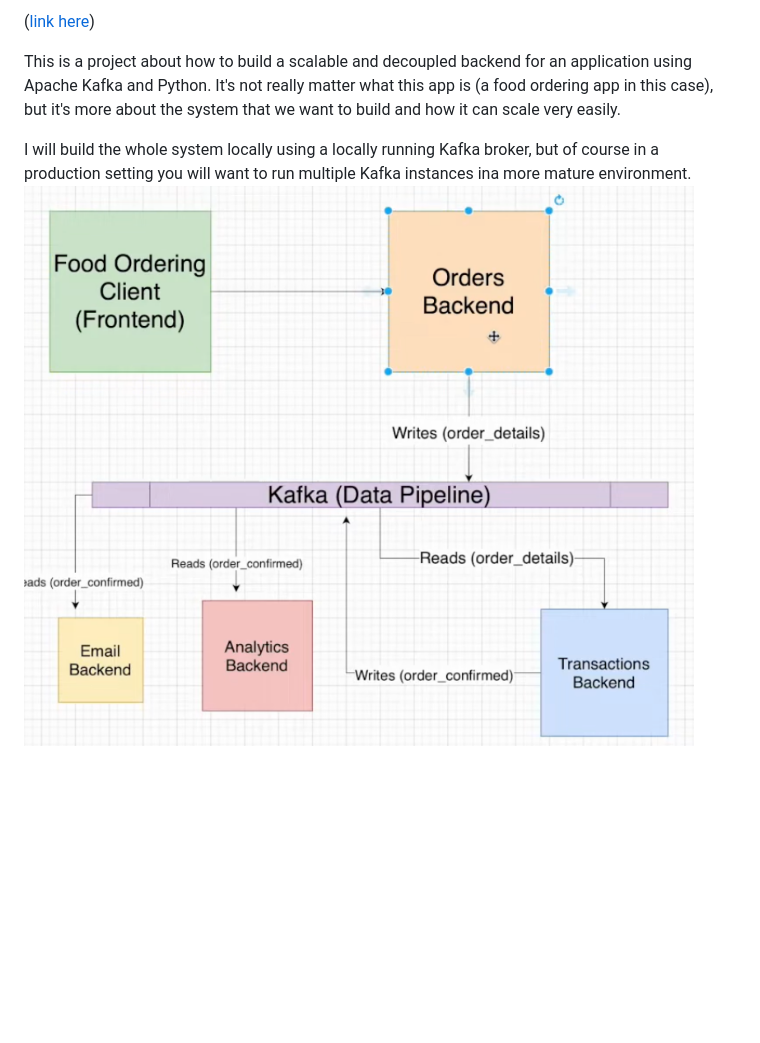
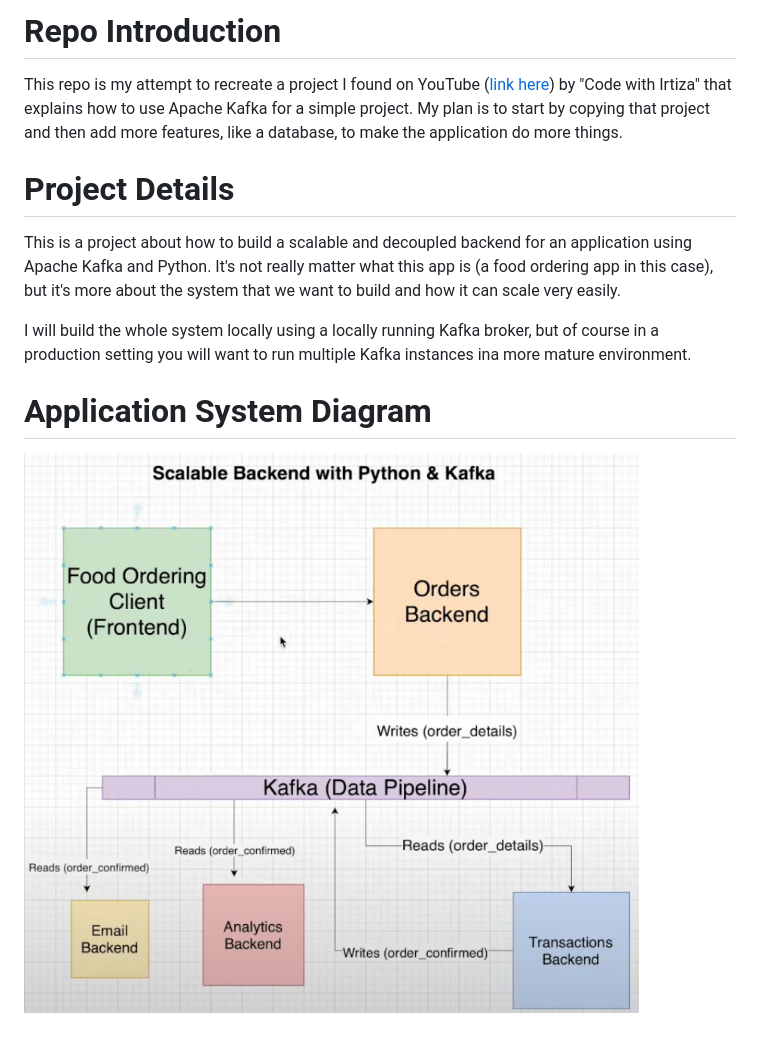
Before and after one commit to simdangelo/food-ordering-app, a Markdown page: README.md, the part around the change. GitHub-like rendering; pictures changed too: img.png (added); blank space fills up the shorter version.

```diff
--- a/README.md
+++ b/README.md
@@ -1,6 +1,10 @@
-([link here](https://www.youtube.com/watch?v=qi7uR3ItaOY&ab_channel=CodewithIrtiza))
+# Repo Introduction
+This repo is my attempt to recreate a project I found on YouTube ([link here](https://www.youtube.com/watch?v=qi7uR3ItaOY&ab_channel=CodewithIrtiza)) by "Code with Irtiza" that explains how to use Apache Kafka for a simple project. My plan is to start by copying that project and then add more features, like a database, to make the application do more things.
 
+# Project Details
 This is a project about how to build a scalable and decoupled backend for an application using Apache Kafka and Python. It's not really matter what this app is (a food ordering app in this case), but it's more about the system that we want to build and how it can scale very easily.
 
 I will build the whole system locally using a locally running Kafka broker, but of course in a production setting you will want to run multiple Kafka instances ina more mature environment.
-![img_1.png](img_1.png)
+
+# Application System Diagram
+![img.png](img.png)
```
